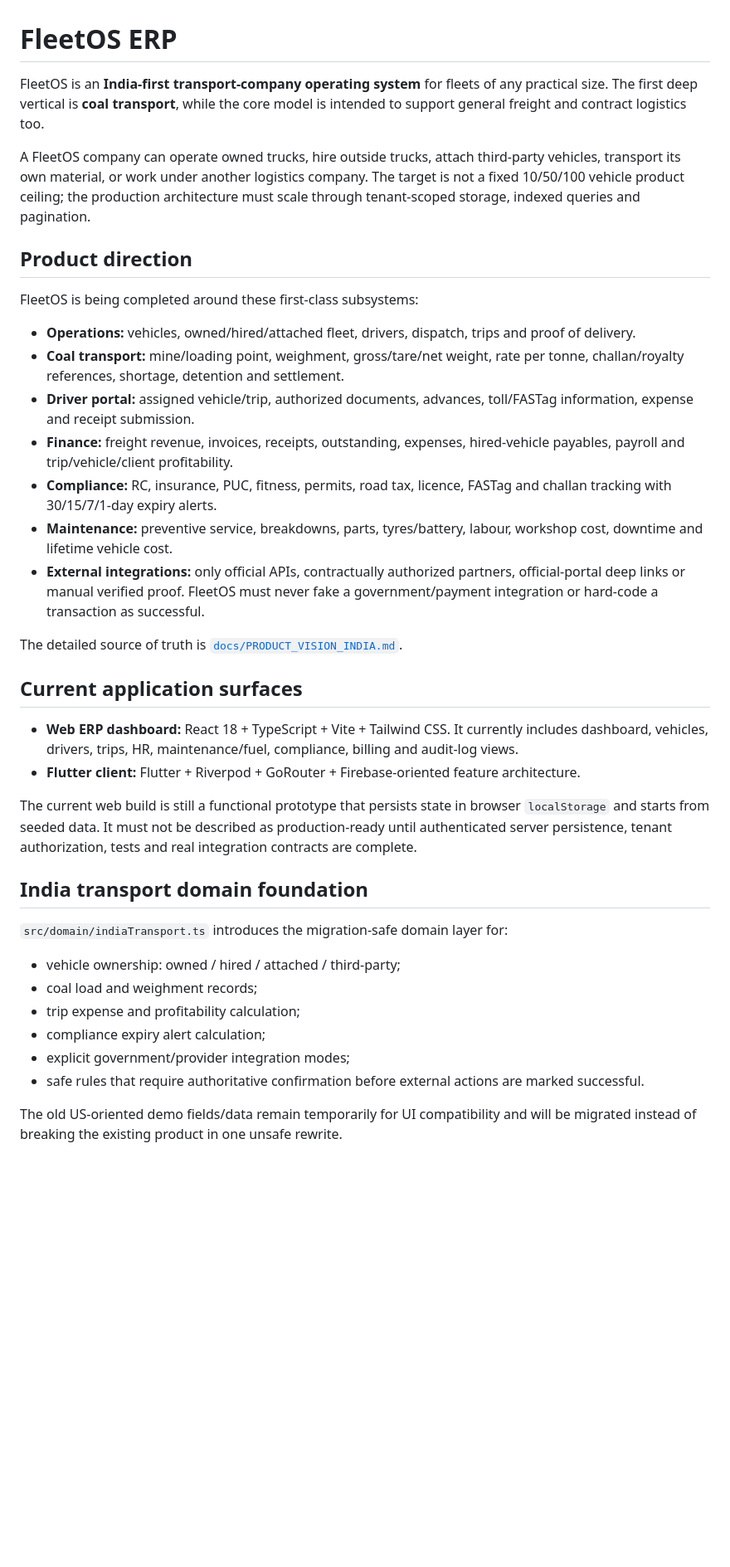
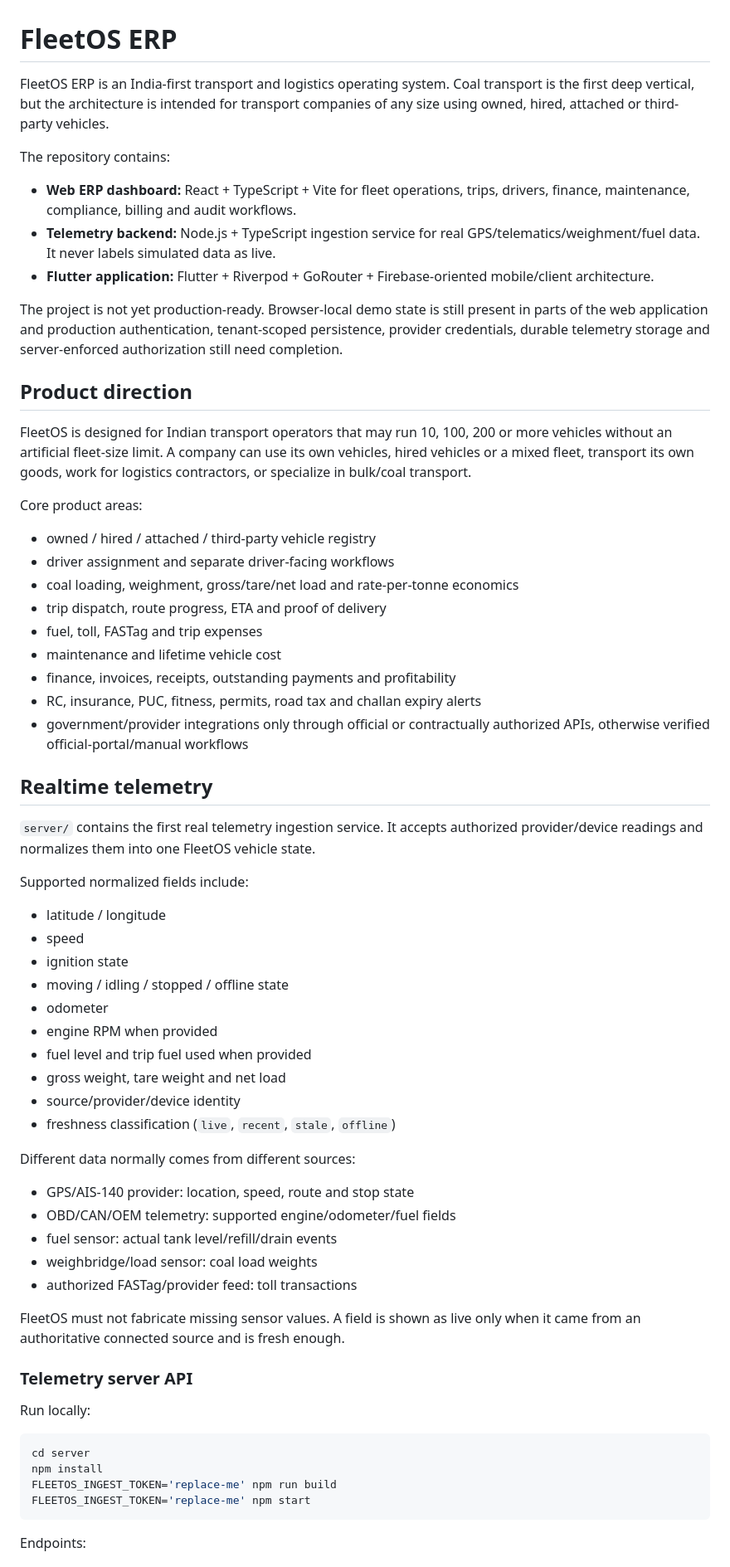
Before and after one commit to Debrajdutta-Developer/Fleet-, a Markdown page: README.md, the part around one of its changes. Shown at 83% size. Rendered like a GitHub page; blank space fills up the shorter version.

````diff
--- a/README.md
+++ b/README.md
@@ -1,39 +1,68 @@
 # FleetOS ERP
 
-FleetOS is an **India-first transport-company operating system** for fleets of any practical size. The first deep vertical is **coal transport**, while the core model is intended to support general freight and contract logistics too.
+FleetOS ERP is an India-first transport and logistics operating system. Coal transport is the first deep vertical, but the architecture is intended for transport companies of any size using owned, hired, attached or third-party vehicles.
 
-A FleetOS company can operate owned trucks, hire outside trucks, attach third-party vehicles, transport its own material, or work under another logistics company. The target is not a fixed 10/50/100 vehicle product ceiling; the production architecture must scale through tenant-scoped storage, indexed queries and pagination.
+The repository contains:
+
+- **Web ERP dashboard:** React + TypeScript + Vite for fleet operations, trips, drivers, finance, maintenance, compliance, billing and audit workflows.
+- **Telemetry backend:** Node.js + TypeScript ingestion service for real GPS/telematics/weighment/fuel data. It never labels simulated data as live.
+- **Flutter application:** Flutter + Riverpod + GoRouter + Firebase-oriented mobile/client architecture.
+
+The project is not yet production-ready. Browser-local demo state is still present in parts of the web application and production authentication, tenant-scoped persistence, provider credentials, durable telemetry storage and server-enforced authorization still need completion.
 
 ## Product direction
 
-FleetOS is being completed around these first-class subsystems:
+FleetOS is designed for Indian transport operators that may run 10, 100, 200 or more vehicles without an artificial fleet-size limit. A company can use its own vehicles, hired vehicles or a mixed fleet, transport its own goods, work for logistics contractors, or specialize in bulk/coal transport.
 
-- **Operations:** vehicles, owned/hired/attached fleet, drivers, dispatch, trips and proof of delivery.
-- **Coal transport:** mine/loading point, weighment, gross/tare/net weight, rate per tonne, challan/royalty references, shortage, detention and settlement.
-- **Driver portal:** assigned vehicle/trip, authorized documents, advances, toll/FASTag information, expense and receipt submission.
-- **Finance:** freight revenue, invoices, receipts, outstanding, expenses, hired-vehicle payables, payroll and trip/vehicle/client profitability.
-- **Compliance:** RC, insurance, PUC, fitness, permits, road tax, licence, FASTag and challan tracking with 30/15/7/1-day expiry alerts.
-- **Maintenance:** preventive service, breakdowns, parts, tyres/battery, labour, workshop cost, downtime and lifetime vehicle cost.
-- **External integrations:** only official APIs, contractually authorized partners, official-portal deep links or manual verified proof. FleetOS must never fake a government/payment integration or hard-code a transaction as successful.
+Core product areas:
 
-The detailed source of truth is [`docs/PRODUCT_VISION_INDIA.md`](docs/PRODUCT_VISION_INDIA.md).
+- owned / hired / attached / third-party vehicle registry
+- driver assignment and separate driver-facing workflows
+- coal loading, weighment, gross/tare/net load and rate-per-tonne economics
+- trip dispatch, route progress, ETA and proof of delivery
+- fuel, toll, FASTag and trip expenses
+- maintenance and lifetime vehicle cost
+- finance, invoices, receipts, outstanding payments and profitability
+- RC, insurance, PUC, fitness, permits, road tax and challan expiry alerts
+- government/provider integrations only through official or contractually authorized APIs, otherwise verified official-portal/manual workflows
 
-## Current application surfaces
+## Realtime telemetry
 
-- **Web ERP dashboard:** React 18 + TypeScript + Vite + Tailwind CSS. It currently includes dashboard, vehicles, drivers, trips, HR, maintenance/fuel, compliance, billing and audit-log views.
-- **Flutter client:** Flutter + Riverpod + GoRouter + Firebase-oriented feature architecture.
+`server/` contains the first real telemetry ingestion service. It accepts authorized provider/device readings and normalizes them into one FleetOS vehicle state.
 
-The current web build is still a functional prototype that persists state in browser `localStorage` and starts from seeded data. It must not be described as production-ready until authenticated server persistence, tenant authorization, tests and real integration contracts are complete.
+Supported normalized fields include:
 
-## India transport domain foundation
+- latitude / longitude
+- speed
+- ignition state
+- moving / idling / stopped / offline state
+- odometer
+- engine RPM when provided
+- fuel level and trip fuel used when provided
+- gross weight, tare weight and net load
+- source/provider/device identity
+- freshness classification (`live`, `recent`, `stale`, `offline`)
 
-`src/domain/indiaTransport.ts` introduces the migration-safe domain layer for:
+Different data normally comes from different sources:
 
-- vehicle ownership: owned / hired / attached / third-party;
-- coal load and weighment records;
-- trip expense and profitability calculation;
-- compliance expiry alert calculation;
-- explicit government/provider integration modes;
-- safe rules that require authoritative confirmation before external actions are marked successful.
+- GPS/AIS-140 provider: location, speed, route and stop state
+- OBD/CAN/OEM telemetry: supported engine/odometer/fuel fields
+- fuel sensor: actual tank level/refill/drain events
+- weighbridge/load sensor: coal load weights
+- authorized FASTag/provider feed: toll transactions
 
-The old US-oriented demo fields/data remain temporarily for UI compatibility and will be migrated instead of breaking the existing product in one unsafe rewrite.
+FleetOS must not fabricate missing sensor values. A field is shown as live only when it came from an authoritative connected source and is fresh enough.
+
+### Telemetry server API
+
+Run locally:
+
+```bash
+cd server
+npm install
+FLEETOS_INGEST_TOKEN='replace-me' npm run build
+FLEETOS_INGEST_TOKEN='replace-me' npm start
+```
+
+Endpoints:
+
````
Also changed, not shown: other parts of README.md (+20 -63 lines).
